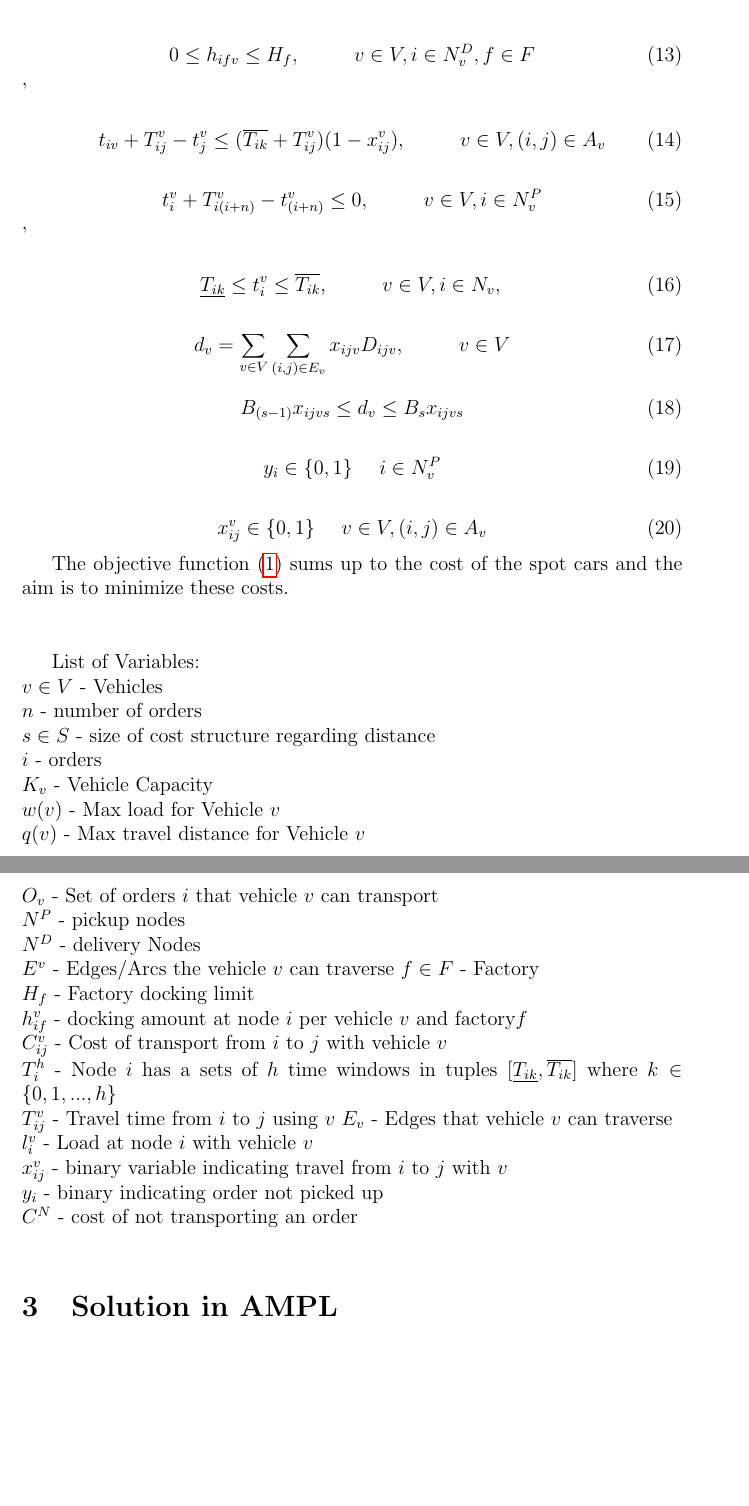
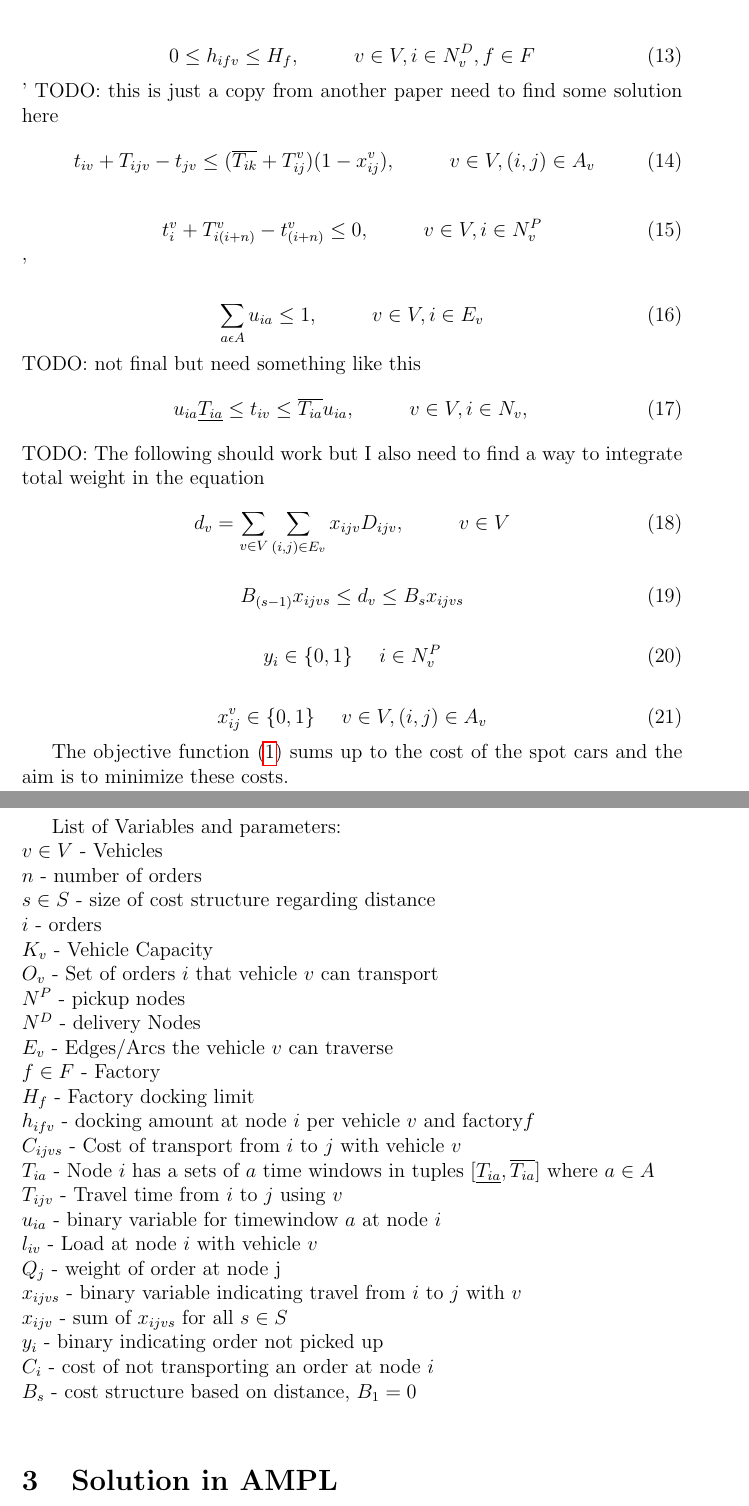
Before and after one commit to prebujo/INF319, a LaTeX document (report/Report.tex): two parts of pages 4 and 5 of 5 before the commit and two parts of pages 4 and 5 of 6 after it, joined at a grey line, cut so that both start at the same text, the shorter picture padded with empty space. Compiled offline with pdfLaTeX.

Commit message:
dock constraint done

```diff
--- a/report/Report.tex
+++ b/report/Report.tex
@@ -78,9 +78,9 @@
 \begin{equation} \label{eq:13}
 0 \leq h_{ifv} \leq H_f, ~~~~~~~~ v \in V, i \in N^D_v, f \in F
 \end{equation}'
-
+TODO: this is just a copy from another paper need to find some solution here
 \begin{equation} \label{eq:14}
-t_{iv} + T_{ij}^v - t_{j}^v \leq (\overline{T_{ik}} + T_{ij}^v)(1 - x_{ij}^v), ~~~~~~~~ v \in V, (i,j) \in A_v
+    t_{iv} + T_{ijv} - t_{jv} \leq (\overline{T_{ik}} + T_{ij}^v)(1 - x_{ij}^v), ~~~~~~~~ v \in V, (i,j) \in A_v
 \end{equation}
 
 \begin{equation} \label{eq:15}
@@ -88,24 +88,27 @@
 \end{equation}'
 
 \begin{equation} \label{eq:16}
-  \underline{T_{ik}} \leq t_{i}^v \leq  \overline{T_{ik}}, ~~~~~~~~ v \in V, i \in N_v,
+    \sum_{a\epsilon A} u_{ia} \leq 1, ~~~~~~~~ v \in V, i\in E_v
 \end{equation}
-
-
+TODO: not final but need something like this
 \begin{equation} \label{eq:17}
+    u_{ia}\underline{T_{ia}} \leq t_{iv} \leq  \overline{T_{ia}}u_{ia}, ~~~~~~~~ v \in V, i \in N_v,
+\end{equation}
+TODO: The following should work but I also need to find a way to integrate total weight in the equation
+\begin{equation} \label{eq:18}
     d_v = \sum_{v \in V} \sum_{(i,j) \in E_v} x_{ijv}D_{ijv},~~~~~~~~ v \in V
 \end{equation}
 
-\begin{equation} \label{eq:18}
+\begin{equation} \label{eq:19}
     B_{(s-1)}x_{ijvs} \leq d_v \leq B_sx_{ijvs}
 \end{equation}
 
-\begin{equation} \label{eq:19}
+\begin{equation} \label{eq:20}
 y_i \in \{0, 1\} ~~~~ i \in N_v^P
 \end{equation}
 
 
-\begin{equation} \label{eq:20}
+\begin{equation} \label{eq:21}
 x_{ij}^v \in \{0, 1\} ~~~~ v \in V, (i, j) \in A_v
 \end{equation}
 
@@ -116,29 +119,30 @@
 The objective function (\ref{eq:1}) sums up to the cost of the spot cars and the aim is to minimize these costs. \newline \newline
 
 
-List of Variables: \newline
+List of Variables and parameters: \newline
 $v \in V$ - Vehicles \newline
 $n$ - number of orders\newline
 $s \in S$ - size of cost structure regarding distance \newline
 $i$ - orders\newline
 $K_v$ - Vehicle Capacity \newline
-$w(v)$ - Max load for Vehicle $v$ \newline
-$q(v)$ - Max travel distance for Vehicle $v$ \newline
 $O_v$ - Set of orders $i$ that vehicle $v$ can transport \newline
 $N^P$ - pickup nodes\newline
 $N^D$ - delivery Nodes\newline
-$E^v$ - Edges/Arcs the vehicle $v$ can traverse
+$E_v$ - Edges/Arcs the vehicle $v$ can traverse\newline
 $f \in F$ - Factory\newline
 $H_f$ - Factory docking limit\newline
-$h_{if}^v$ - docking amount at node $i$ per vehicle $v$ and factory$f$ \newline
-$C_{ij}^{v}$ - Cost of transport from $i$ to $j$ with vehicle $v$ \newline
-$T_i^h$ - Node $i$ has a sets of $h$ time windows in tuples $[ \underline{T_{ik}},  \overline{T_{ik}} ]$ where $k \in \{0,1,...,h\}$  \newline
-$T_{ij}^v$ - Travel time from $i$ to $j$ using $v$
-$E_v$ - Edges that vehicle $v$ can traverse \newline
-$l_{i}^v$ - Load at node $i$ with vehicle $v$ \newline
-$x_{ij}^v$ - binary variable indicating travel from $i$ to $j$ with $v$ \newline
+$h_{ifv}$ - docking amount at node $i$ per vehicle $v$ and factory$f$ \newline
+$C_{ijvs}$ - Cost of transport from $i$ to $j$ with vehicle $v$ \newline
+$T_{ia}$ - Node $i$ has a sets of $a$ time windows in tuples $[ \underline{T_{ia}},  \overline{T_{ia}} ]$ where $a \in A$ \newline
+$T_{ijv}$ - Travel time from $i$ to $j$ using $v$\newline
+$u_{ia}$ - binary variable for timewindow $a$ at node $i$\newline
+$l_{iv}$ - Load at node $i$ with vehicle $v$ \newline
+$Q_j$ - weight of order at node j \newline
+$x_{ijvs}$ - binary variable indicating travel from $i$ to $j$ with $v$ \newline
+$x_{ijv}$ - sum of $x_{ijvs}$ for all $s\in S$ \newline
 $y_i$ - binary indicating order not picked up \newline
-$C^N$ - cost of not transporting an order \newline
+$C_i$ - cost of not transporting an order at node $i$ \newline
+$B_s$ - cost structure based on distance, $B_1 = 0$ \newline
 
 \section{Solution in AMPL}
 TODO.. I wrote something again and again.. hey it worked!
```
Also changed, not shown: report/Report.pdf, sources/1-s2.0-S1571065318300738-main.pdf (added), sources/Belhaiza, Hansen, Laporte 2014.pdf (renamed from sources/1-s2.0-S0305054813002165-main.pdf), 10 other files.
